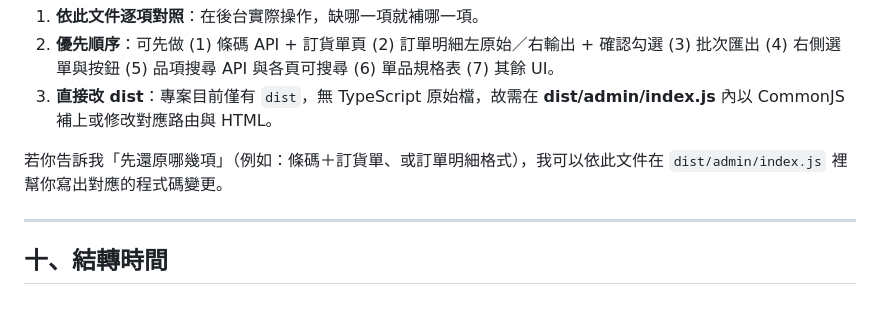
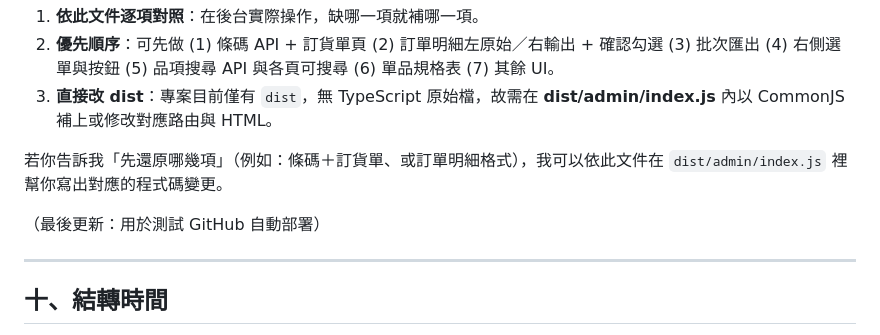
Before and after one commit to kong-5/songfu_linebot, a Markdown page: docs/後台改動紀錄-從對話還原.md, the part around the change. Rendered like a GitHub page; blank space fills up the shorter version.

Commit message:
測試自動部署

```diff
--- a/docs/後台改動紀錄-從對話還原.md
+++ b/docs/後台改動紀錄-從對話還原.md
@@ -118,6 +118,8 @@
 
 若你告訴我「先還原哪幾項」（例如：條碼＋訂貨單、或訂單明細格式），我可以依此文件在 `dist/admin/index.js` 裡幫你寫出對應的程式碼變更。
 
+（最後更新：用於測試 GitHub 自動部署）
+
 ---
 
 ## 十、結轉時間
```
